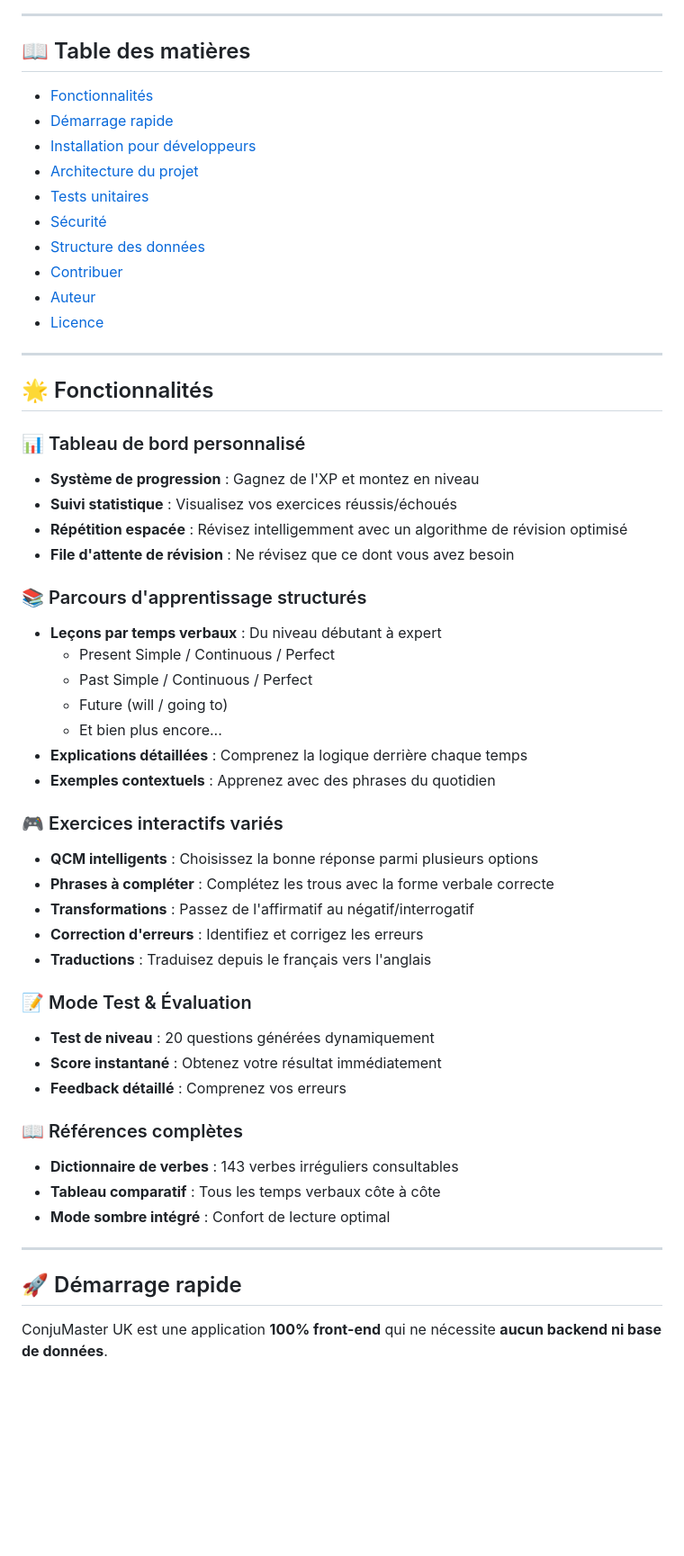
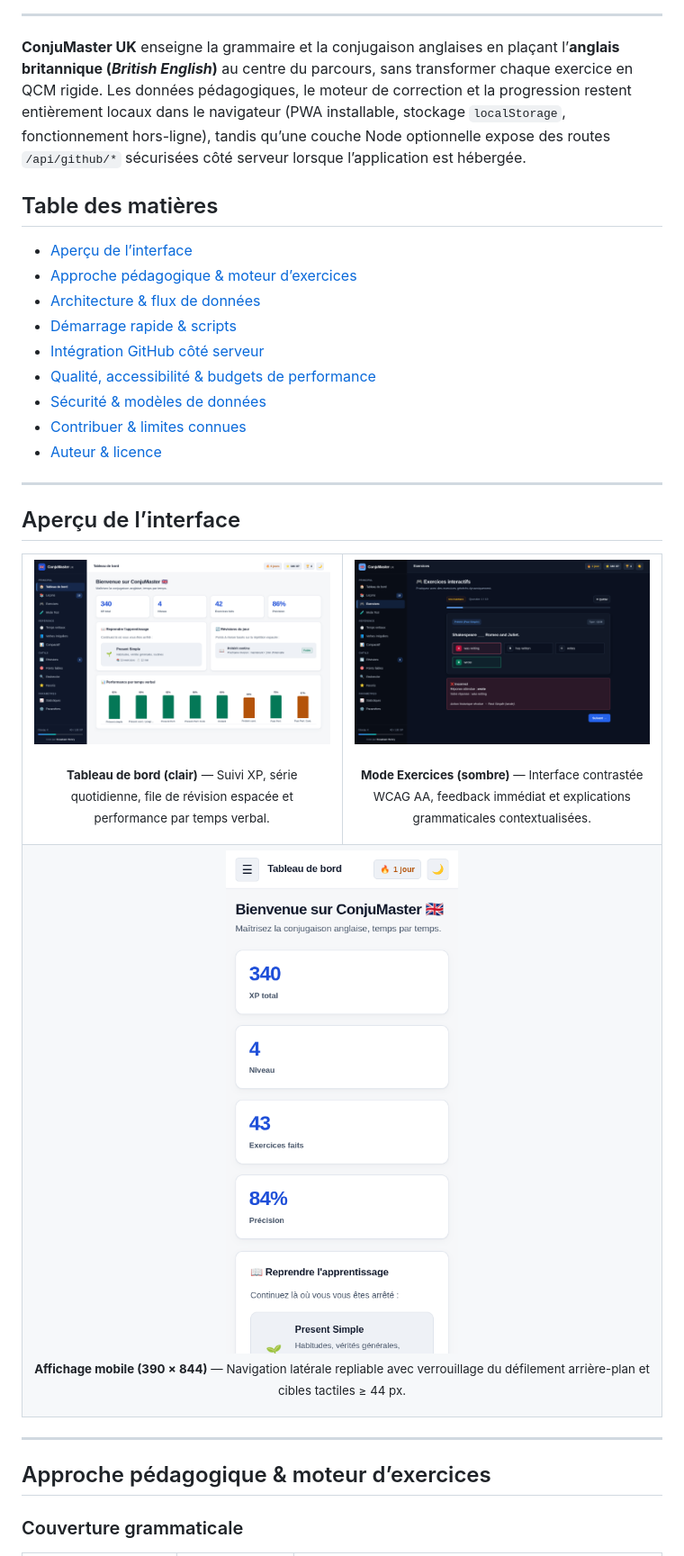
Before and after one commit to kmsohenry-hub/conjumastery, a Markdown page: README.md, the part around one of its changes. Shown at 90% size. Drawn GitHub-style; pictures changed too: docs/assets/preview-dashboard.png (added), docs/assets/preview-exercises-dark.png (added), docs/assets/preview-mobile.png (added); blank space fills up the shorter version.

```diff
--- a/README.md
+++ b/README.md
@@ -8,63 +27,50 @@
 
 ---
 
-## 📖 Table des matières
+**ConjuMaster UK** enseigne la grammaire et la conjugaison anglaises en plaçant l’**anglais britannique (_British English_)** au centre du parcours, sans transformer chaque exercice en QCM rigide. Les données pédagogiques, le moteur de correction et la progression restent entièrement locaux dans le navigateur (PWA installable, stockage `localStorage`, fonctionnement hors-ligne), tandis qu’une couche Node optionnelle expose des routes `/api/github/*` sécurisées côté serveur lorsque l’application est hébergée.
 
-- [Fonctionnalités](#-fonctionnalités)
-- [Démarrage rapide](#-démarrage-rapide)
-- [Installation pour développeurs](#-installation-pour-développeurs)
-- [Architecture du projet](#-architecture-du-projet)
-- [Tests unitaires](#-tests-unitaires)
-- [Sécurité](#-sécurité)
-- [Structure des données](#-structure-des-données)
-- [Contribuer](#-contribuer)
-- [Auteur](#-auteur)
-- [Licence](#-licence)
+## Table des matières
+
+- [Aperçu de l’interface](#-aperçu-de-linterface)
+- [Approche pédagogique & moteur d’exercices](#-approche-pédagogique--moteur-dexercices)
+- [Architecture & flux de données](#-architecture--flux-de-données)
+- [Démarrage rapide & scripts](#-démarrage-rapide--scripts)
+- [Intégration GitHub côté serveur](#-intégration-github-côté-serveur)
+- [Qualité, accessibilité & budgets de performance](#-qualité-accessibilité--budgets-de-performance)
+- [Sécurité & modèles de données](#-sécurité--modèles-de-données)
+- [Contribuer & limites connues](#-contribuer--limites-connues)
+- [Auteur & licence](#-auteur--licence)
 
 ---
 
-## 🌟 Fonctionnalités
+## Aperçu de l’interface
 
-### 📊 Tableau de bord personnalisé
-
-- **Système de progression** : Gagnez de l'XP et montez en niveau
-- **Suivi statistique** : Visualisez vos exercices réussis/échoués
-- **Répétition espacée** : Révisez intelligemment avec un algorithme de révision optimisé
-- **File d'attente de révision** : Ne révisez que ce dont vous avez besoin
-
-### 📚 Parcours d'apprentissage structurés
-
-- **Leçons par temps verbaux** : Du niveau débutant à expert
-  - Present Simple / Continuous / Perfect
-  - Past Simple / Continuous / Perfect
-  - Future (will / going to)
-  - Et bien plus encore...
-- **Explications détaillées** : Comprenez la logique derrière chaque temps
-- **Exemples contextuels** : Apprenez avec des phrases du quotidien
-
-### 🎮 Exercices interactifs variés
-
-- **QCM intelligents** : Choisissez la bonne réponse parmi plusieurs options
-- **Phrases à compléter** : Complétez les trous avec la forme verbale correcte
-- **Transformations** : Passez de l'affirmatif au négatif/interrogatif
-- **Correction d'erreurs** : Identifiez et corrigez les erreurs
-- **Traductions** : Traduisez depuis le français vers l'anglais
-
-### 📝 Mode Test & Évaluation
-
-- **Test de niveau** : 20 questions générées dynamiquement
-- **Score instantané** : Obtenez votre résultat immédiatement
-- **Feedback détaillé** : Comprenez vos erreurs
-
-### 📖 Références complètes
-
-- **Dictionnaire de verbes** : 143 verbes irréguliers consultables
-- **Tableau comparatif** : Tous les temps verbaux côte à côte
-- **Mode sombre intégré** : Confort de lecture optimal
+<table>
+  <tr>
+    <td width="50%" valign="top">
+      <p align="center">
+        <img src="docs/assets/preview-dashboard.png" alt="Tableau de bord en mode clair avec suivi d'XP, révisions et graphique de performance" width="100%" />
+      </p>
+      <p align="center"><sub><strong>Tableau de bord (clair)</strong> — Suivi XP, série quotidienne, file de révision espacée et performance par temps verbal.</sub></p>
+    </td>
+    <td width="50%" valign="top">
+      <p align="center">
+        <img src="docs/assets/preview-exercises-dark.png" alt="Exercice QCM en mode sombre avec correction immédiate" width="100%" />
+      </p>
+      <p align="center"><sub><strong>Mode Exercices (sombre)</strong> — Interface contrastée WCAG AA, feedback immédiat et explications grammaticales contextualisées.</sub></p>
+    </td>
+  </tr>
+  <tr>
+    <td colspan="2" align="center">
+      <img src="docs/assets/preview-mobile.png" alt="Version mobile responsive sur écran 390px" width="320" />
+      <p><sub><strong>Affichage mobile (390 × 844)</strong> — Navigation latérale repliable avec verrouillage du défilement arrière-plan et cibles tactiles ≥ 44 px.</sub></p>
+    </td>
+  </tr>
+</table>
 
 ---
 
-## 🚀 Démarrage rapide
+## Approche pédagogique & moteur d’exercices
 
-ConjuMaster UK est une application **100% front-end** qui ne nécessite **aucun backend ni base de données**.
+### Couverture grammaticale
 
```
Also changed, not shown: other parts of README.md (+184 -334 lines), docs/assets/conjumastery-banner.png (added), 4 other files.
